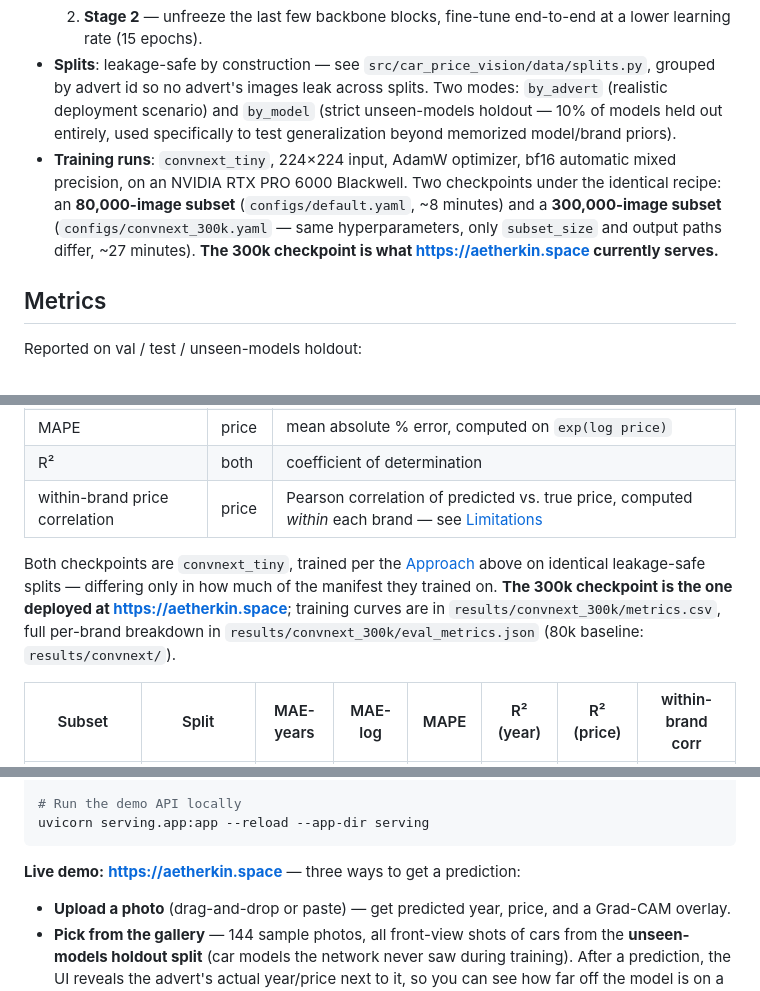
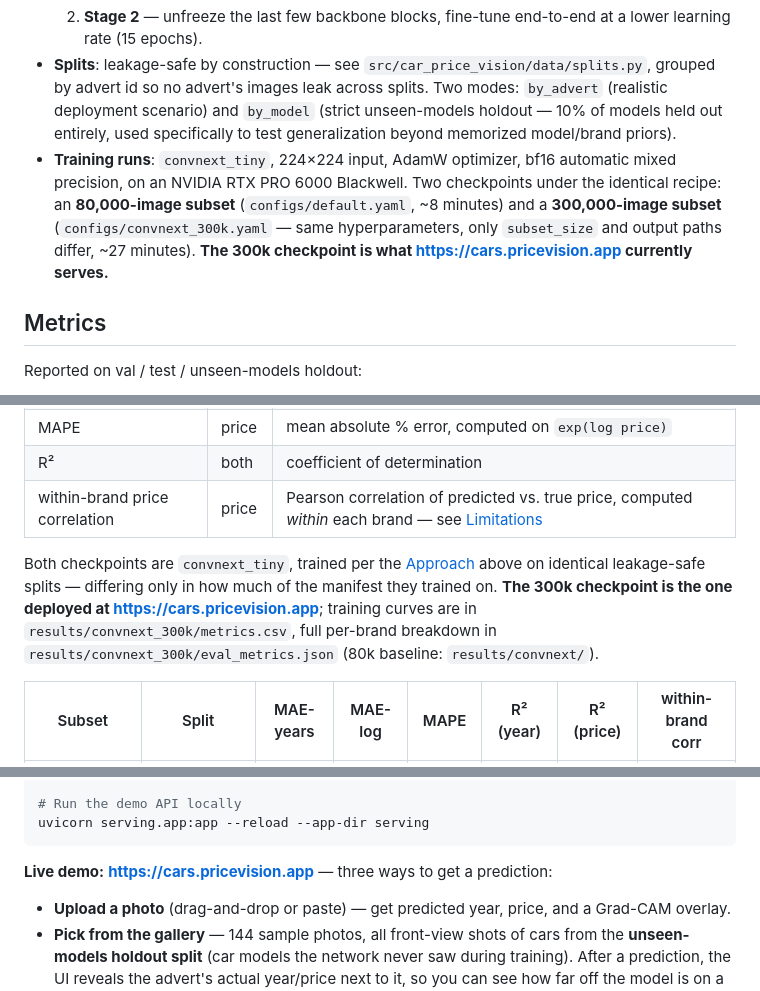
Before and after one commit to imagic9/car-price-vision, a Markdown page: README.md, 3 parts joined by grey strips. Drawn GitHub-style.

````diff
--- a/README.md
+++ b/README.md
@@ -45,7 +45,7 @@ Both datasets are consumed through a single **unified manifest CSV** (see `scrip
   1. **Stage 1** — freeze the backbone, train only the heads (5 epochs; fast convergence, stable initialization).
   2. **Stage 2** — unfreeze the last few backbone blocks, fine-tune end-to-end at a lower learning rate (15 epochs).
 - **Splits**: leakage-safe by construction — see `src/car_price_vision/data/splits.py`, grouped by advert id so no advert's images leak across splits. Two modes: `by_advert` (realistic deployment scenario) and `by_model` (strict unseen-models holdout — 10% of models held out entirely, used specifically to test generalization beyond memorized model/brand priors).
-- **Training runs**: `convnext_tiny`, 224×224 input, AdamW optimizer, bf16 automatic mixed precision, on an NVIDIA RTX PRO 6000 Blackwell. Two checkpoints under the identical recipe: an **80,000-image subset** (`configs/default.yaml`, ~8 minutes) and a **300,000-image subset** (`configs/convnext_300k.yaml` — same hyperparameters, only `subset_size` and output paths differ, ~27 minutes). **The 300k checkpoint is what [https://aetherkin.space](https://aetherkin.space) currently serves.**
+- **Training runs**: `convnext_tiny`, 224×224 input, AdamW optimizer, bf16 automatic mixed precision, on an NVIDIA RTX PRO 6000 Blackwell. Two checkpoints under the identical recipe: an **80,000-image subset** (`configs/default.yaml`, ~8 minutes) and a **300,000-image subset** (`configs/convnext_300k.yaml` — same hyperparameters, only `subset_size` and output paths differ, ~27 minutes). **The 300k checkpoint is what [https://cars.pricevision.app](https://cars.pricevision.app) currently serves.**
 
 ## Metrics
 
@@ -59,7 +59,7 @@ Reported on val / test / unseen-models holdout:
 | R² | both | coefficient of determination |
 | within-brand price correlation | price | Pearson correlation of predicted vs. true price, computed *within* each brand — see [Limitations](#limitations) |
 
-Both checkpoints are `convnext_tiny`, trained per the [Approach](#approach) above on identical leakage-safe splits — differing only in how much of the manifest they trained on. **The 300k checkpoint is the one deployed at [https://aetherkin.space](https://aetherkin.space)**; training curves are in `results/convnext_300k/metrics.csv`, full per-brand breakdown in `results/convnext_300k/eval_metrics.json` (80k baseline: `results/convnext/`).
+Both checkpoints are `convnext_tiny`, trained per the [Approach](#approach) above on identical leakage-safe splits — differing only in how much of the manifest they trained on. **The 300k checkpoint is the one deployed at [https://cars.pricevision.app](https://cars.pricevision.app)**; training curves are in `results/convnext_300k/metrics.csv`, full per-brand breakdown in `results/convnext_300k/eval_metrics.json` (80k baseline: `results/convnext/`).
 
 | Subset | Split | MAE-years | MAE-log | MAPE | R² (year) | R² (price) | within-brand corr |
 |---|---|---|---|---|---|---|---|
@@ -202,7 +202,7 @@ python -m car_price_vision.eval --config configs/default.yaml \
 uvicorn serving.app:app --reload --app-dir serving
 ```
 
-**Live demo:** **[https://aetherkin.space](https://aetherkin.space)** — three ways to get a prediction:
+**Live demo:** **[https://cars.pricevision.app](https://cars.pricevision.app)** — three ways to get a prediction:
 
 - **Upload a photo** (drag-and-drop or paste) — get predicted year, price, and a Grad-CAM overlay.
 - **Pick from the gallery** — 144 sample photos, all front-view shots of cars from the **unseen-models holdout split** (car models the network never saw during training). After a prediction, the UI reveals the advert's actual year/price next to it, so you can see how far off the model is on a genuinely unseen model.
````
Also changed, not shown: other parts of README.md (+1 -1 lines), serving/deploy/README.md (+10 -3 lines).
